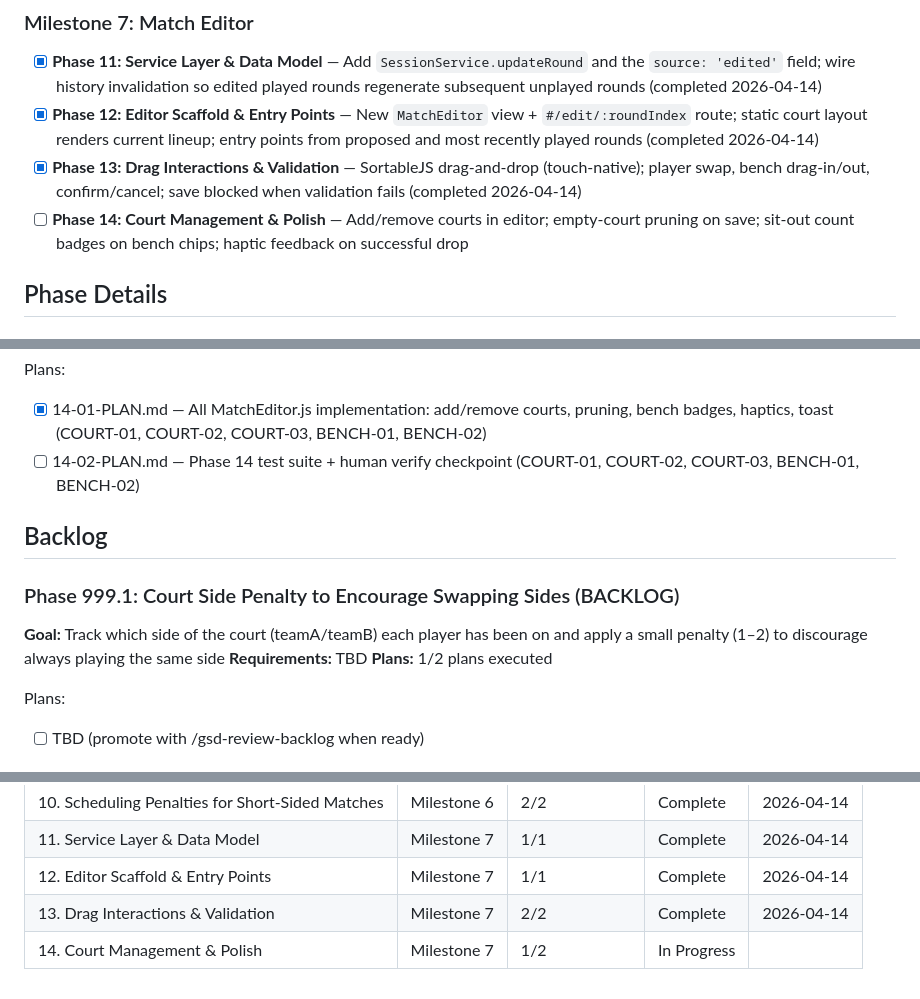
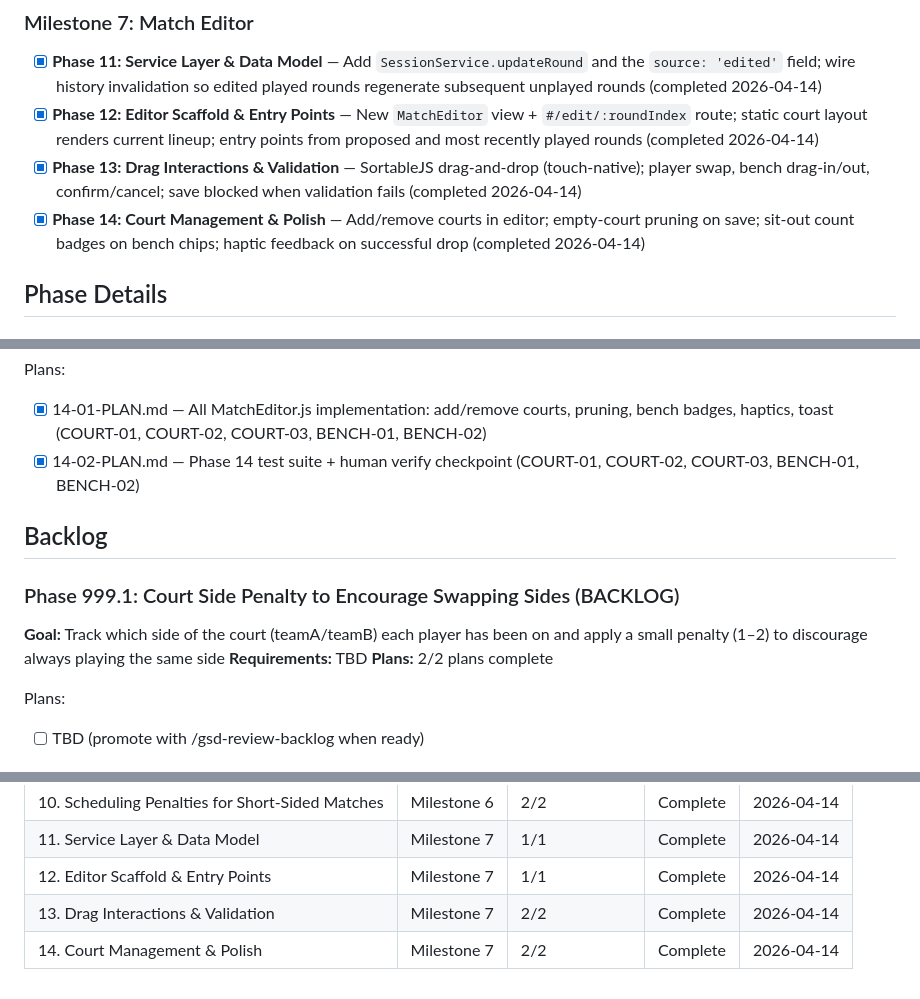
Before and after one commit to retnuh/pbsched, a Markdown page: .planning/ROADMAP.md, 3 parts joined by grey strips. Rendered like a GitHub page.

Commit message:
docs(phase-14): update tracking after wave 2 + checkpoint approved

```diff
--- a/.planning/ROADMAP.md
+++ b/.planning/ROADMAP.md
@@ -23,7 +23,7 @@
 - [x] **Phase 11: Service Layer & Data Model** — Add `SessionService.updateRound` and the `source: 'edited'` field; wire history invalidation so edited played rounds regenerate subsequent unplayed rounds (completed 2026-04-14)
 - [x] **Phase 12: Editor Scaffold & Entry Points** — New `MatchEditor` view + `#/edit/:roundIndex` route; static court layout renders current lineup; entry points from proposed and most recently played rounds (completed 2026-04-14)
 - [x] **Phase 13: Drag Interactions & Validation** — SortableJS drag-and-drop (touch-native); player swap, bench drag-in/out, confirm/cancel; save blocked when validation fails (completed 2026-04-14)
-- [ ] **Phase 14: Court Management & Polish** — Add/remove courts in editor; empty-court pruning on save; sit-out count badges on bench chips; haptic feedback on successful drop
+- [x] **Phase 14: Court Management & Polish** — Add/remove courts in editor; empty-court pruning on save; sit-out count badges on bench chips; haptic feedback on successful drop (completed 2026-04-14)
 
 ## Phase Details
 
@@ -86,7 +86,7 @@ Plans:
 
 Plans:
 - [x] 14-01-PLAN.md — All MatchEditor.js implementation: add/remove courts, pruning, bench badges, haptics, toast (COURT-01, COURT-02, COURT-03, BENCH-01, BENCH-02)
-- [ ] 14-02-PLAN.md — Phase 14 test suite + human verify checkpoint (COURT-01, COURT-02, COURT-03, BENCH-01, BENCH-02)
+- [x] 14-02-PLAN.md — Phase 14 test suite + human verify checkpoint (COURT-01, COURT-02, COURT-03, BENCH-01, BENCH-02)
 
 ## Backlog
 
@@ -94,7 +94,7 @@ Plans:
 
 **Goal:** Track which side of the court (teamA/teamB) each player has been on and apply a small penalty (1–2) to discourage always playing the same side
 **Requirements:** TBD
-**Plans:** 1/2 plans executed
+**Plans:** 2/2 plans complete
 
 Plans:
 - [ ] TBD (promote with /gsd-review-backlog when ready)
@@ -109,4 +109,4 @@ Plans:
 | 11. Service Layer & Data Model | Milestone 7 | 1/1 | Complete | 2026-04-14 |
 | 12. Editor Scaffold & Entry Points | Milestone 7 | 1/1 | Complete | 2026-04-14 |
 | 13. Drag Interactions & Validation | Milestone 7 | 2/2 | Complete   | 2026-04-14 |
-| 14. Court Management & Polish | Milestone 7 | 1/2 | In Progress|  |
+| 14. Court Management & Polish | Milestone 7 | 2/2 | Complete   | 2026-04-14 |
```
